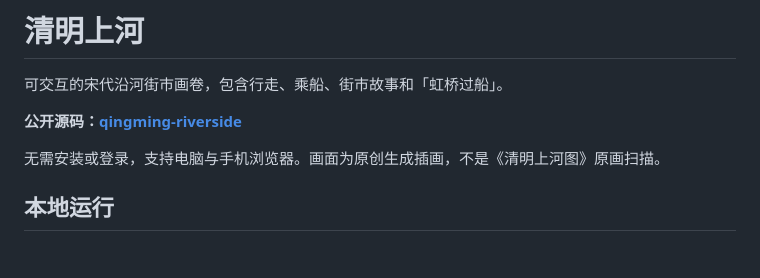
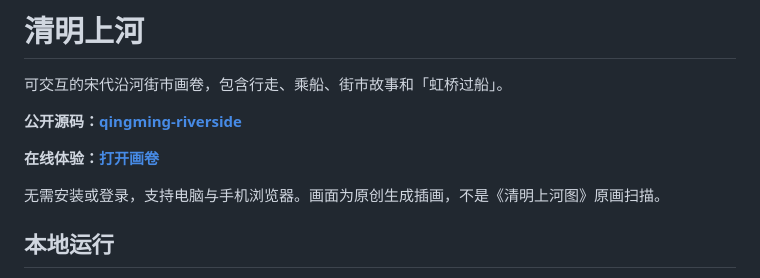
Before and after one commit to IuvenisSapiens/qingming-riverside, a Markdown page: README.md, the part around the change. Rendered like a GitHub page; blank space fills up the shorter version.

Commit message:
Add live experience link

```diff
--- a/README.md
+++ b/README.md
@@ -3,6 +3,8 @@
 可交互的宋代沿河街市画卷，包含行走、乘船、街市故事和「虹桥过船」。
 
 **公开源码：[qingming-riverside](https://github.com/xianxie6/qingming-riverside)**
+
+**在线体验：[打开画卷](https://qingming-riverside-nine.vercel.app/)**
 
 无需安装或登录，支持电脑与手机浏览器。画面为原创生成插画，不是《清明上河图》原画扫描。
 
```
